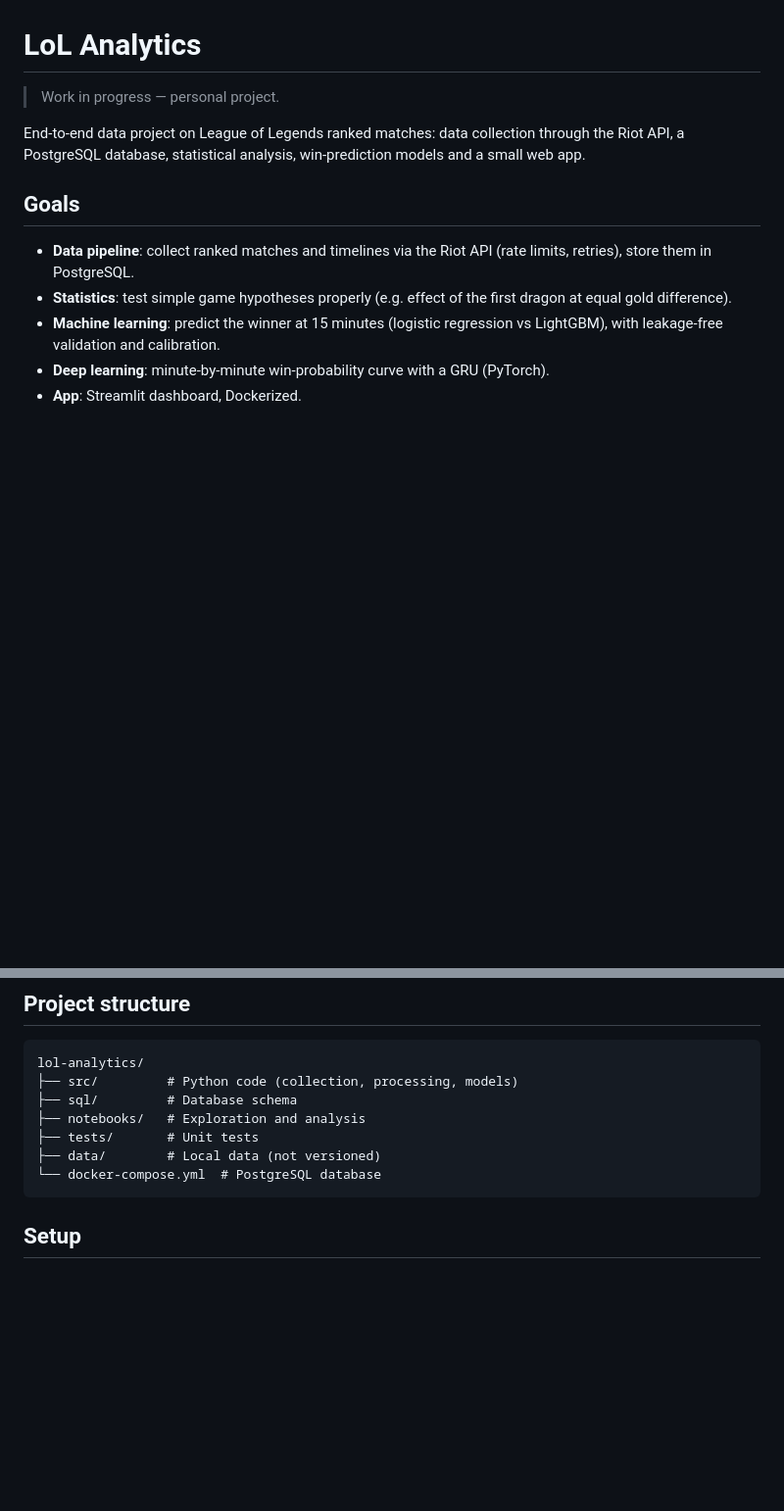
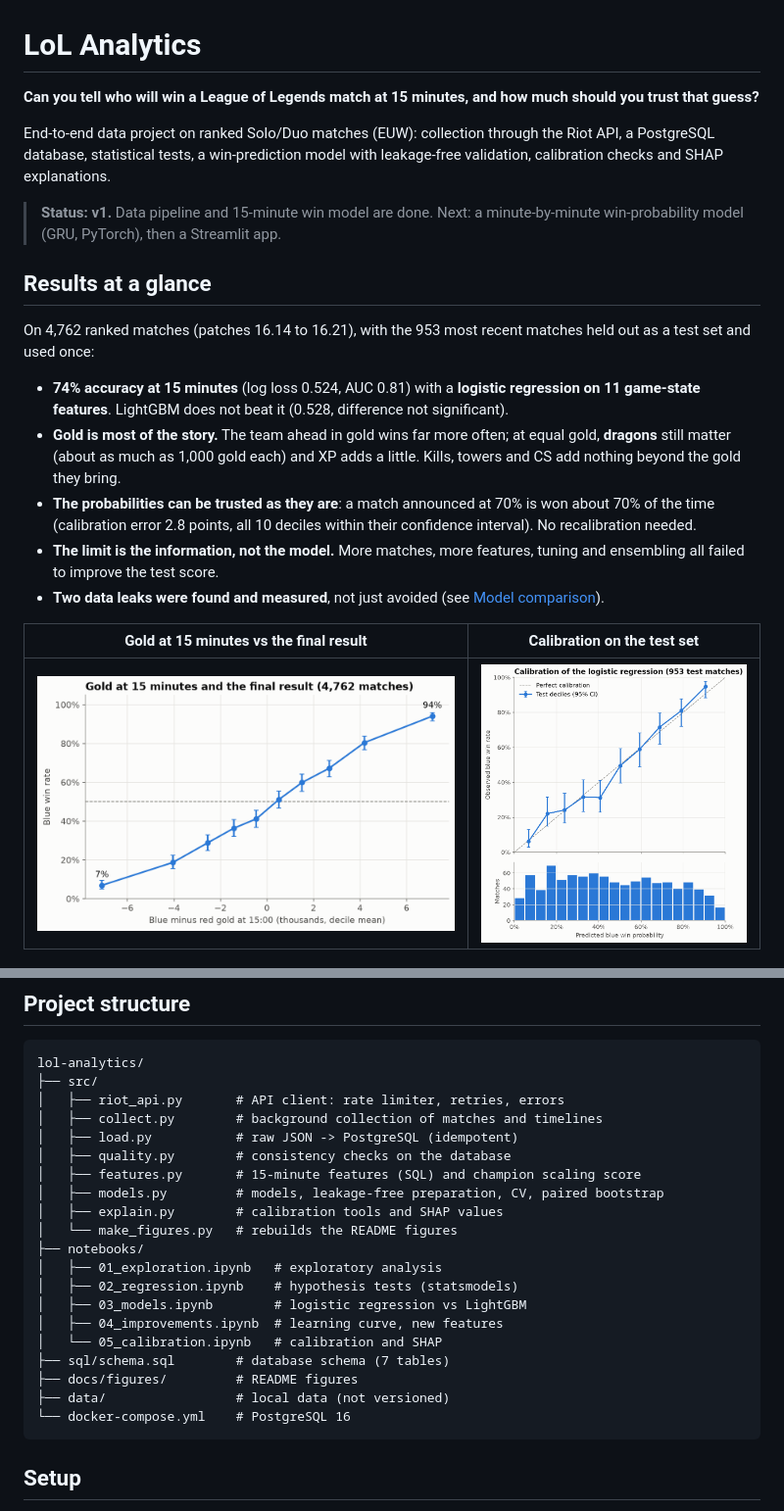
Before and after one commit to Paul-Delpierre/lol-analytics, a Markdown page: README.md, 2 parts joined by grey strips. Shown at 98% size. GitHub-like rendering; pictures changed too: docs/figures/calibration.png (added), docs/figures/win_rate_by_gold.png (added); blank space fills up the shorter version.

Commit message:
Etape 15 : README anglais avec resultats et figures (v1)

````diff
--- a/README.md
+++ b/README.md
@@ -1,13 +1,22 @@
 # LoL Analytics
 
-> Work in progress — personal project.
+**Can you tell who will win a League of Legends match at 15 minutes, and how much should you trust that guess?**
 
-End-to-end data project on League of Legends ranked matches: data collection through the Riot API, a PostgreSQL database, statistical analysis, win-prediction models and a small web app.
+End-to-end data project on ranked Solo/Duo matches (EUW): collection through the Riot API, a PostgreSQL database, statistical tests, a win-prediction model with leakage-free validation, calibration checks and SHAP explanations.
 
-## Goals
+> **Status: v1.** Data pipeline and 15-minute win model are done. Next: a minute-by-minute win-probability model (GRU, PyTorch), then a Streamlit app.
 
-- **Data pipeline**: collect ranked matches and timelines via the Riot API (rate limits, retries), store them in PostgreSQL.
-- **Statistics**: test simple game hypotheses properly (e.g. effect of the first dragon at equal gold difference).
-- **Machine learning**: predict the winner at 15 minutes (logistic regression vs LightGBM), with leakage-free validation and calibration.
-- **Deep learning**: minute-by-minute win-probability curve with a GRU (PyTorch).
-- **App**: Streamlit dashboard, Dockerized.
+## Results at a glance
+
+On 4,762 ranked matches (patches 16.14 to 16.21), with the 953 most recent matches held out as a test set and used once:
+
+- **74% accuracy at 15 minutes** (log loss 0.524, AUC 0.81) with a **logistic regression on 11 game-state features**. LightGBM does not beat it (0.528, difference not significant).
+- **Gold is most of the story.** The team ahead in gold wins far more often; at equal gold, **dragons** still matter (about as much as 1,000 gold each) and XP adds a little. Kills, towers and CS add nothing beyond the gold they bring.
+- **The probabilities can be trusted as they are**: a match announced at 70% is won about 70% of the time (calibration error 2.8 points, all 10 deciles within their confidence interval). No recalibration needed.
+- **The limit is the information, not the model.** More matches, more features, tuning and ensembling all failed to improve the test score.
+- **Two data leaks were found and measured**, not just avoided (see [Model comparison](#model-comparison-logistic-regression-vs-lightgbm)).
+
+| Gold at 15 minutes vs the final result | Calibration on the test set |
+|---|---|
+| ![Blue win rate by gold-difference decile](docs/figures/win_rate_by_gold.png) | ![Reliability curve of the logistic regression](docs/figures/calibration.png) |
+
@@ -16,12 +38,25 @@ End-to-end data project on League of Legends ranked matches: data collection thr
 
 ```
 lol-analytics/
-├── src/         # Python code (collection, processing, models)
-├── sql/         # Database schema
-├── notebooks/   # Exploration and analysis
-├── tests/       # Unit tests
-├── data/        # Local data (not versioned)
-└── docker-compose.yml  # PostgreSQL database
+├── src/
+│   ├── riot_api.py       # API client: rate limiter, retries, errors
+│   ├── collect.py        # background collection of matches and timelines
+│   ├── load.py           # raw JSON -> PostgreSQL (idempotent)
+│   ├── quality.py        # consistency checks on the database
+│   ├── features.py       # 15-minute features (SQL) and champion scaling score
+│   ├── models.py         # models, leakage-free preparation, CV, paired bootstrap
+│   ├── explain.py        # calibration tools and SHAP values
+│   └── make_figures.py   # rebuilds the README figures
+├── notebooks/
+│   ├── 01_exploration.ipynb   # exploratory analysis
+│   ├── 02_regression.ipynb    # hypothesis tests (statsmodels)
+│   ├── 03_models.ipynb        # logistic regression vs LightGBM
+│   ├── 04_improvements.ipynb  # learning curve, new features
+│   └── 05_calibration.ipynb   # calibration and SHAP
+├── sql/schema.sql        # database schema (7 tables)
+├── docs/figures/         # README figures
+├── data/                 # local data (not versioned)
+└── docker-compose.yml    # PostgreSQL 16
 ```
 
 ## Setup
````
Also changed, not shown: other parts of README.md (+93 -77 lines), CONTEXT.md (+13 -4 lines), PLAN.md (+1 -1 lines), docs/figures/learning_curve.png (added), docs/figures/shap_importance.png (added), 1 other file.
